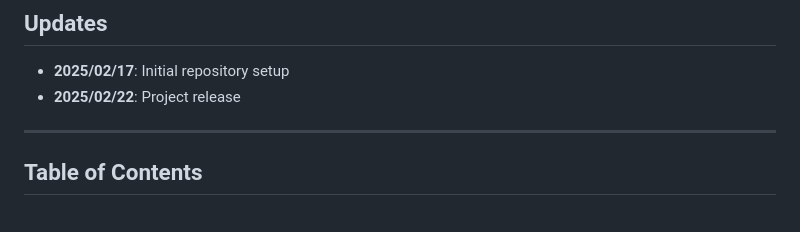
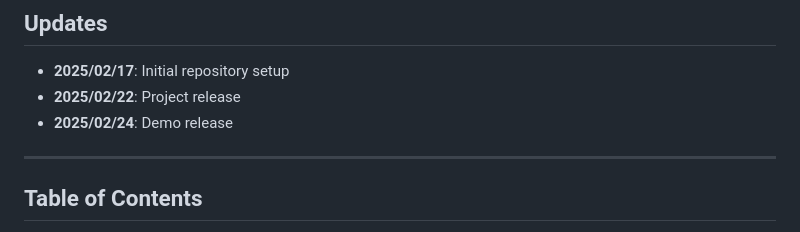
Before and after one commit to yuyao-mit/roundtable, a Markdown page: README.md, the part around the change. Drawn GitHub-style.

Commit message:
new demo release

```diff
--- a/README.md
+++ b/README.md
@@ -28,6 +28,7 @@
 ## Updates
 - **2025/02/17**: Initial repository setup
 - **2025/02/22**: Project release
+- **2025/02/24**: Demo release
 
 ---
 
```
